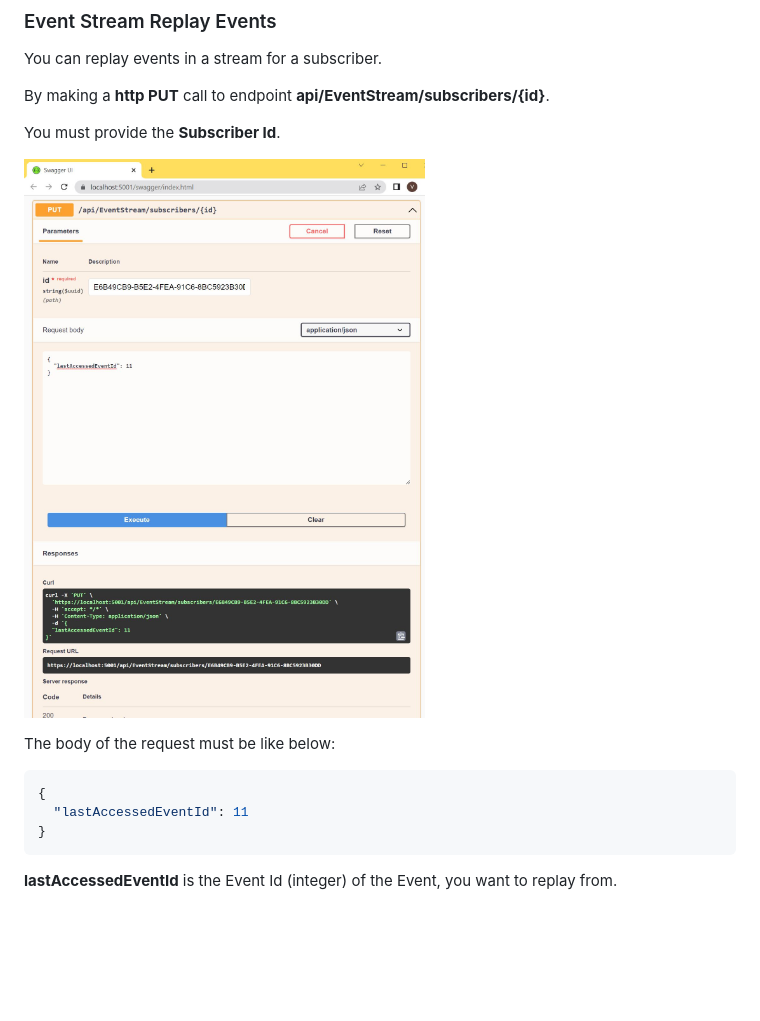
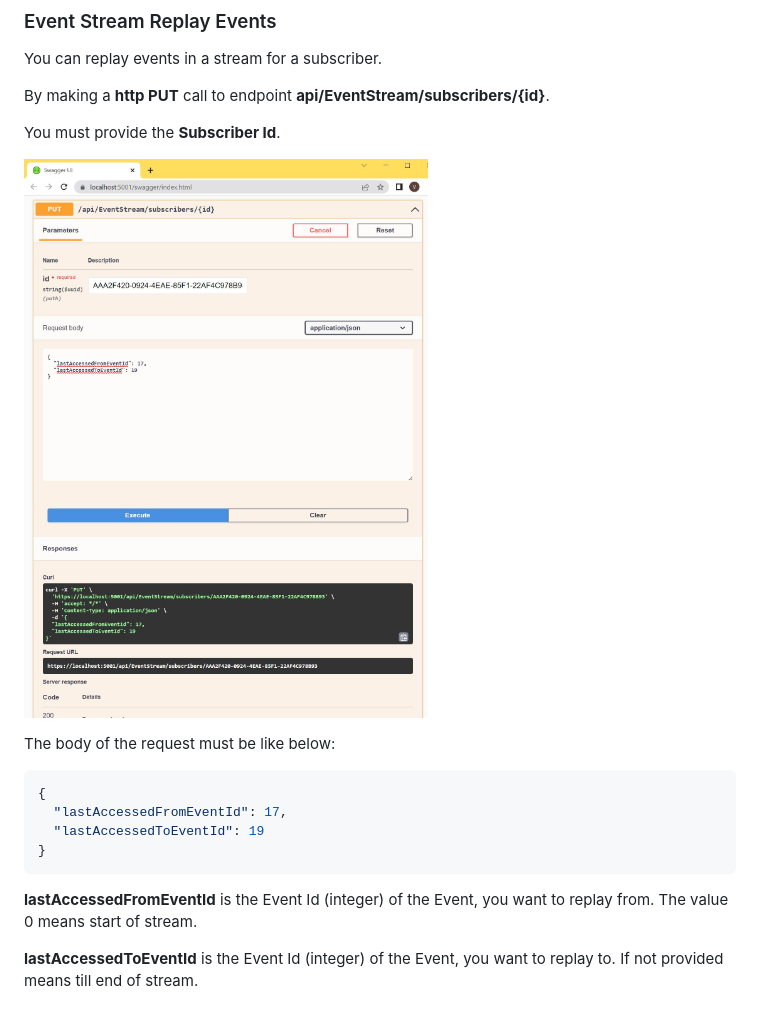
Before and after one commit to VeritasSoftware/AspNetCore.SignalR.EventStream, a Markdown page: Docs/README_Rewind_FastForward.md, the part around the change. Drawn GitHub-style; pictures changed too: Docs/Rewind_FastForward.jpg; blank space fills up the shorter version.

Commit message:
improved replay events. with from & to range.

````diff
--- a/Docs/README_Rewind_FastForward.md
+++ b/Docs/README_Rewind_FastForward.md
@@ -12,8 +12,11 @@ The body of the request must be like below:
 
 ```javascript
 {
-  "lastAccessedEventId": 11
+  "lastAccessedFromEventId": 17,
+  "lastAccessedToEventId": 19
 }
 ```
 
-**lastAccessedEventId** is the Event Id (integer) of the Event, you want to replay from.
+**lastAccessedFromEventId** is the Event Id (integer) of the Event, you want to replay from. The value 0 means start of stream.
+
+**lastAccessedToEventId** is the Event Id (integer) of the Event, you want to replay to. If not provided means till end of stream.
````
Also changed, not shown: 13 other files.
